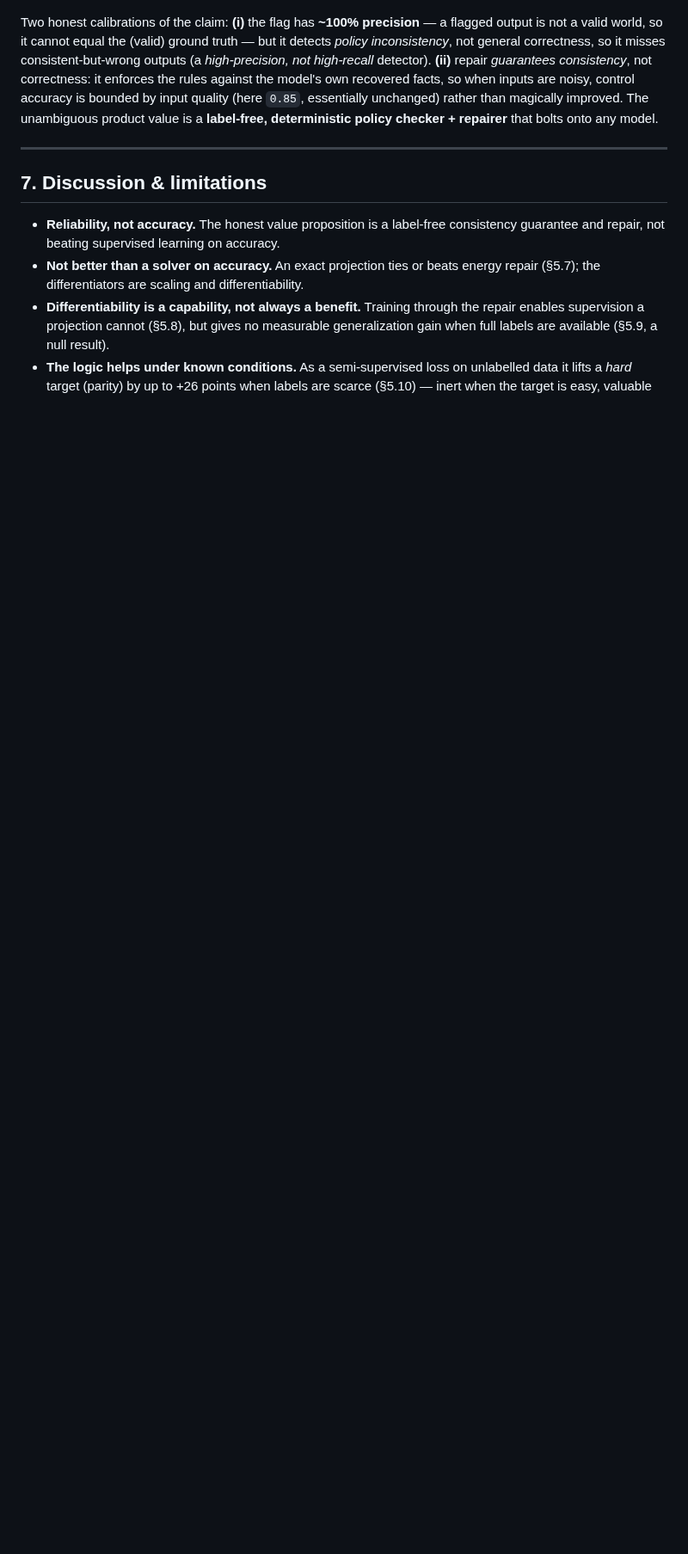
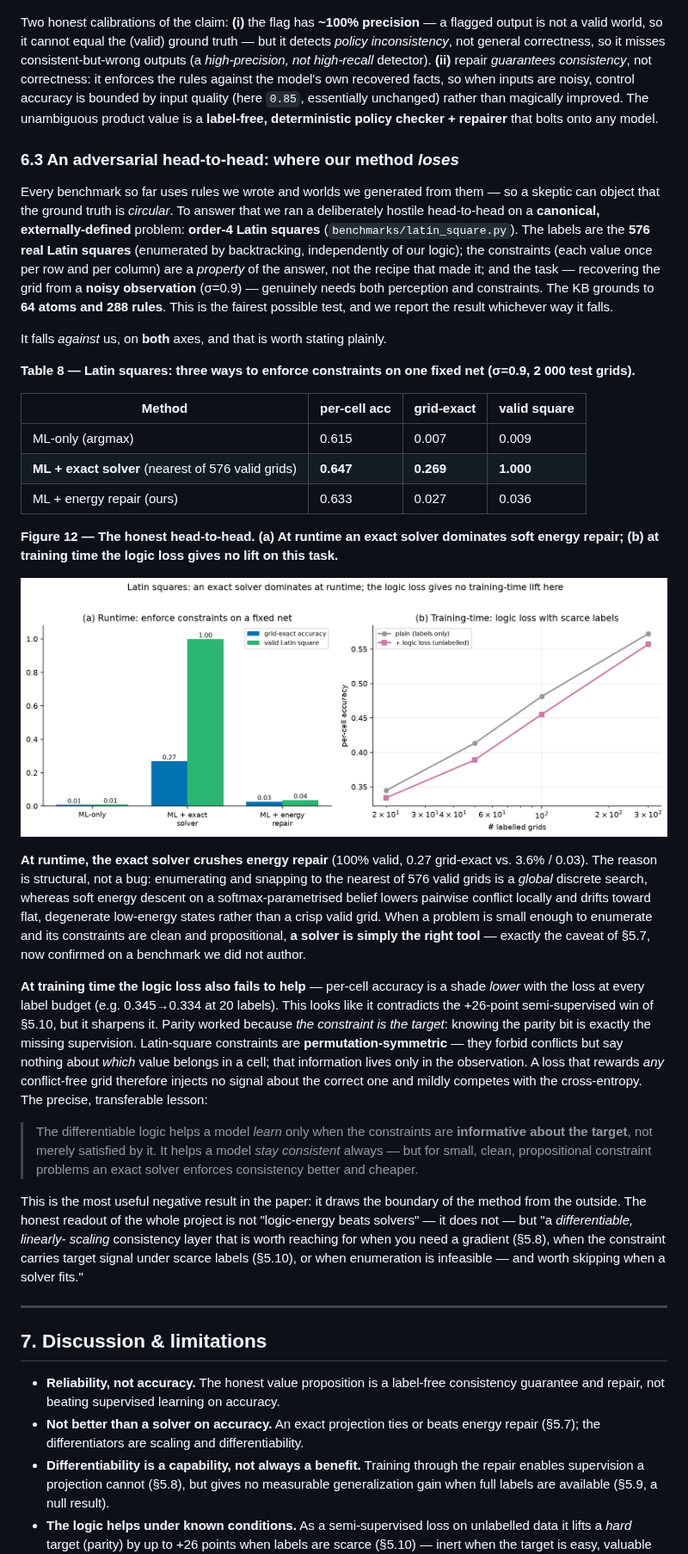
Before and after one commit to joperjoker/Project-ThermoLogic, a Markdown page: PAPER.md, the part around one of its changes. Shown at 86% size. Rendered like a GitHub page; pictures changed too: figures/fig_latin.png (added); blank space fills up the shorter version.

```diff
--- a/PAPER.md
+++ b/PAPER.md
@@ -523,6 +531,65 @@ accuracy is bounded by input quality (here `0.85`, essentially unchanged) rather
 than magically improved. The unambiguous product value is a **label-free,
 deterministic policy checker + repairer** that bolts onto any model.
 
+### 6.3 An adversarial head-to-head: where our method *loses*
+
+Every benchmark so far uses rules we wrote and worlds we generated from them —
+so a skeptic can object that the ground truth is *circular*. To answer that we
+ran a deliberately hostile head-to-head on a **canonical, externally-defined**
+problem: **order-4 Latin squares** (`benchmarks/latin_square.py`). The labels
+are the **576 real Latin squares** (enumerated by backtracking, independently of
+our logic); the constraints (each value once per row and per column) are a
+*property* of the answer, not the recipe that made it; and the task —
+recovering the grid from a **noisy observation** (σ=0.9) — genuinely needs both
+perception and constraints. The KB grounds to **64 atoms and 288 rules**. This
+is the fairest possible test, and we report the result whichever way it falls.
+
+It falls *against* us, on **both** axes, and that is worth stating plainly.
+
+**Table 8 — Latin squares: three ways to enforce constraints on one fixed net (σ=0.9, 2 000 test grids).**
+
+| Method | per-cell acc | grid-exact | valid square |
+|---|---|---|---|
+| ML-only (argmax) | 0.615 | 0.007 | 0.009 |
+| **ML + exact solver** (nearest of 576 valid grids) | **0.647** | **0.269** | **1.000** |
+| ML + energy repair (ours) | 0.633 | 0.027 | 0.036 |
+
+**Figure 12 — The honest head-to-head. (a) At runtime an exact solver dominates soft energy repair; (b) at training time the logic loss gives no lift on this task.**
+
+![Latin squares](figures/fig_latin.png)
+
+**At runtime, the exact solver crushes energy repair** (100% valid, 0.27
+grid-exact vs. 3.6% / 0.03). The reason is structural, not a bug: enumerating
+and snapping to the nearest of 576 valid grids is a *global* discrete search,
+whereas soft energy descent on a softmax-parametrised belief lowers pairwise
+conflict locally and drifts toward flat, degenerate low-energy states rather
+than a crisp valid grid. When a problem is small enough to enumerate and its
+constraints are clean and propositional, **a solver is simply the right tool** —
+exactly the caveat of §5.7, now confirmed on a benchmark we did not author.
+
+**At training time the logic loss also fails to help** — per-cell accuracy is a
+shade *lower* with the loss at every label budget (e.g. 0.345→0.334 at 20
+labels). This looks like it contradicts the +26-point semi-supervised win of
+§5.10, but it sharpens it. Parity worked because *the constraint is the target*:
+knowing the parity bit is exactly the missing supervision. Latin-square
+constraints are **permutation-symmetric** — they forbid conflicts but say
+nothing about *which* value belongs in a cell; that information lives only in the
+observation. A loss that rewards *any* conflict-free grid therefore injects no
+signal about the correct one and mildly competes with the cross-entropy. The
+precise, transferable lesson:
+
+> The differentiable logic helps a model *learn* only when the constraints are
+> **informative about the target**, not merely satisfied by it. It helps a model
+> *stay consistent* always — but for small, clean, propositional constraint
+> problems an exact solver enforces consistency better and cheaper.
+
+This is the most useful negative result in the paper: it draws the boundary of
+the method from the outside. The honest readout of the whole project is not
+"logic-energy beats solvers" — it does not — but "a *differentiable, linearly-
+scaling* consistency layer that is worth reaching for when you need a gradient
+(§5.8), when the constraint carries target signal under scarce labels (§5.10),
+or when enumeration is infeasible — and worth skipping when a solver fits."
+
 ---
 
 ## 7. Discussion & limitations
```
Also changed, not shown: other parts of PAPER.md (+23 -4 lines), README.md (+2 -0 lines), 5 other files.
